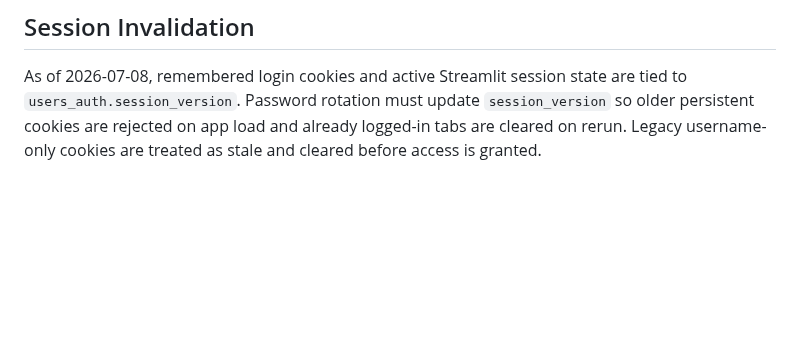
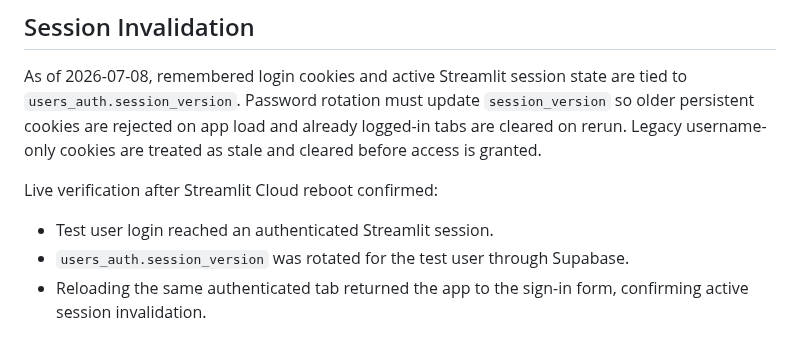
Before and after one commit to nerfbreak/newspage_automation, a Markdown page: docs/production_readiness_status.md, the part around the change. Drawn GitHub-style; blank space fills up the shorter version.

```diff
--- a/docs/production_readiness_status.md
+++ b/docs/production_readiness_status.md
@@ -53,3 +53,9 @@ On 2026-07-08, the live Streamlit Cloud deployment at `https://newspage.streamli
 ## Session Invalidation
 
 As of 2026-07-08, remembered login cookies and active Streamlit session state are tied to `users_auth.session_version`. Password rotation must update `session_version` so older persistent cookies are rejected on app load and already logged-in tabs are cleared on rerun. Legacy username-only cookies are treated as stale and cleared before access is granted.
+
+Live verification after Streamlit Cloud reboot confirmed:
+
+- Test user login reached an authenticated Streamlit session.
+- `users_auth.session_version` was rotated for the test user through Supabase.
+- Reloading the same authenticated tab returned the app to the sign-in form, confirming active session invalidation.
```
Also changed, not shown: .agents/MEMORY.md (+1 -0 lines).
